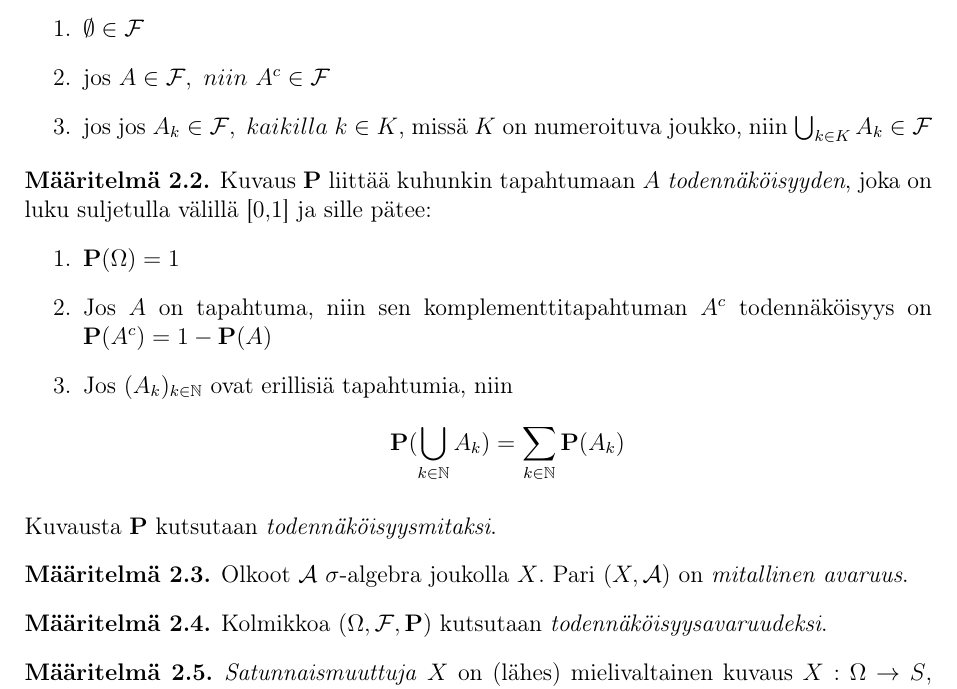
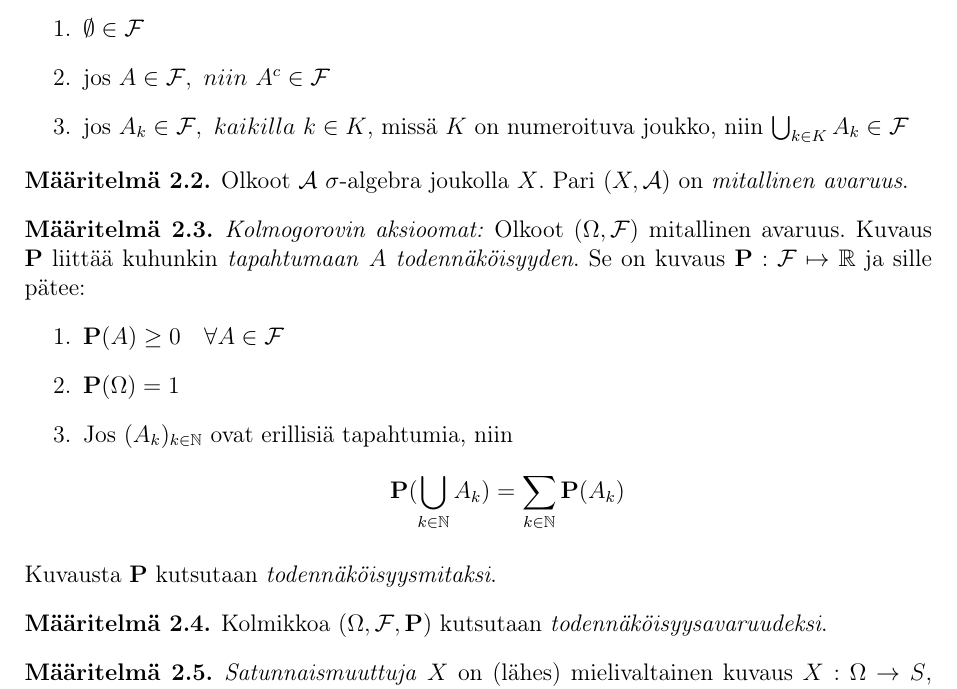
Before and after one commit to topiaskarjalainen/Kandi, a LaTeX document (latex/kandi.tex, which reads latex/teoriaa.tex): part of page 4 of 26, cut so that both start at the same text. Compiled offline with pdfLaTeX.

Commit message:
muutoksia perusteoriaan

```diff
--- a/latex/teoriaa.tex
+++ b/latex/teoriaa.tex
@@ -13,25 +13,26 @@ Määritellään ensiksi todennäköisyys. \cite{piiroinen_stokastiset_nodate, d
 	\begin{enumerate}
 		\item $\emptyset\in\mathcal{F}$
 		\item jos $A\in\mathcal{F},\ niin\ A^c \in\mathcal{F}$
-		\item jos jos $A_k\in\mathcal{F},\ kaikilla\ k\in K$, missä $K$ on numeroituva joukko, niin $\bigcup_{k\in K} A_k \in \mathcal{F}$
+		\item jos $A_k\in\mathcal{F},\ kaikilla\ k\in K$, missä $K$ on numeroituva joukko, niin $\bigcup_{k\in K} A_k \in \mathcal{F}$
 	\end{enumerate}
 \end{maar}
 
 \begin{maar}
-	Kuvaus \pr\ liittää kuhunkin tapahtumaan $A$ \textit{todennäköisyyden}, joka on luku suljetulla välillä [0,1] ja sille pätee:
+	Olkoot $\mathcal{A}$ $\sigma$-algebra joukolla $X$. Pari $(X, \mathcal{A})$ on \emph{mitallinen avaruus}.
+\end{maar}
+
+\begin{maar}
+	\emph{Kolmogorovin aksioomat:} Olkoot $(\Omega, \mathcal{F})$ mitallinen avaruus.
+	Kuvaus \pr\ liittää kuhunkin \emph{tapahtumaan} $A$ \textit{todennäköisyyden}. Se on kuvaus $\pr: \mathcal{F} \mapsto  \R $  ja sille pätee:
 	\begin{enumerate}
+		\item $\pr(A) \geq 0 \quad \forall A \in \mathcal{F}$
 		\item $\pr(\Omega)=1$
-		\item Jos $A$ on tapahtuma, niin sen komplementtitapahtuman $A^c$ todennäköisyys on $\pr(A^c)= 1 - \pr(A)$
 		\item Jos $(A_k)_{k\in\N}$ ovat erillisiä tapahtumia, niin
 		\begin{displaymath}
 			\pr(\bigcup_{k\in\N} A_k) = \sum_{k\in\N}\pr(A_k)
 		\end{displaymath}
 	\end{enumerate}
 	Kuvausta $\pr$ kutsutaan \emph{todennäköisyysmitaksi}.
-\end{maar}
-
-\begin{maar}
-	Olkoot $\mathcal{A}$ $\sigma$-algebra joukolla $X$. Pari $(X, \mathcal{A})$ on \emph{mitallinen avaruus}.
 \end{maar}
 
 \begin{maar}
```
Also changed, not shown: latex/kandi.pdf.
